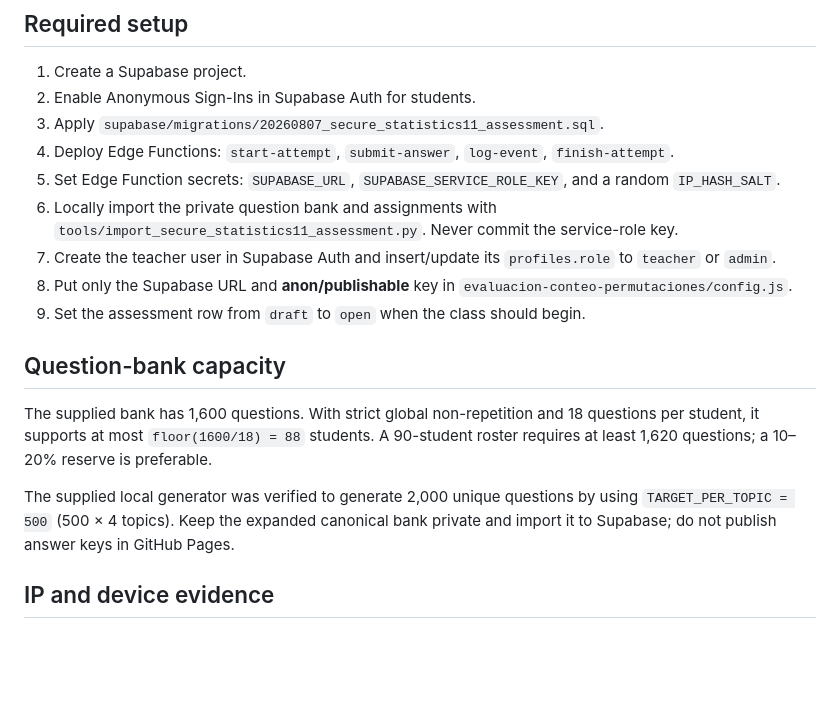
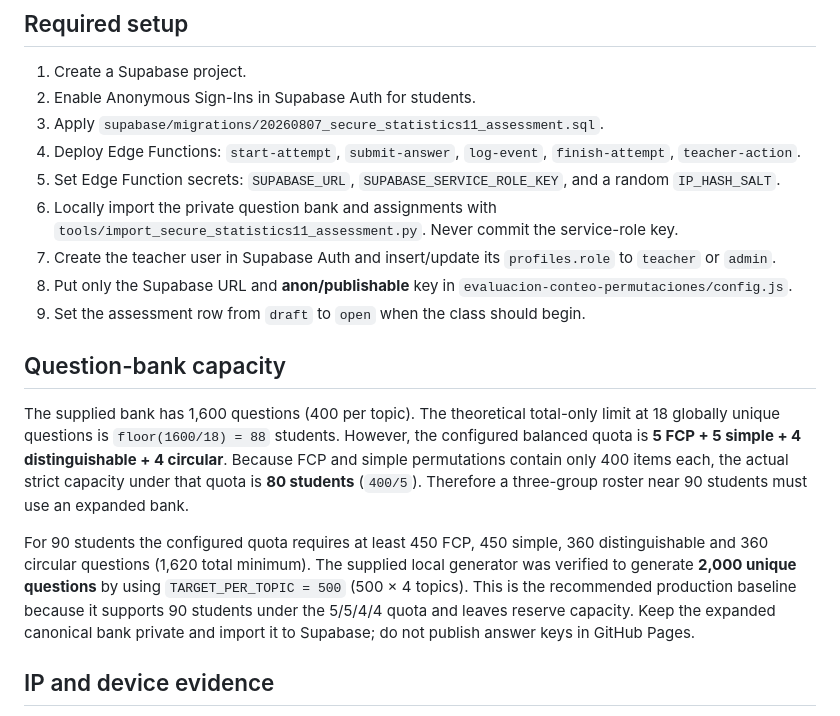
Before and after one commit to juanperez238421-cpu/ijr-estadistica-11-2026, a Markdown page: evaluacion-conteo-permutaciones/README.md, the part around the change. Rendered like a GitHub page; blank space fills up the shorter version.

Commit message:
Clarify strict bank capacity for 18-question quotas

```diff
--- a/evaluacion-conteo-permutaciones/README.md
+++ b/evaluacion-conteo-permutaciones/README.md
@@ -29,7 +29,7 @@ GitHub Pages is the public frontend. Supabase provides anonymous student authent
 1. Create a Supabase project.
 2. Enable Anonymous Sign-Ins in Supabase Auth for students.
 3. Apply `supabase/migrations/20260807_secure_statistics11_assessment.sql`.
-4. Deploy Edge Functions: `start-attempt`, `submit-answer`, `log-event`, `finish-attempt`.
+4. Deploy Edge Functions: `start-attempt`, `submit-answer`, `log-event`, `finish-attempt`, `teacher-action`.
 5. Set Edge Function secrets: `SUPABASE_URL`, `SUPABASE_SERVICE_ROLE_KEY`, and a random `IP_HASH_SALT`.
 6. Locally import the private question bank and assignments with `tools/import_secure_statistics11_assessment.py`. Never commit the service-role key.
 7. Create the teacher user in Supabase Auth and insert/update its `profiles.role` to `teacher` or `admin`.
@@ -38,9 +38,9 @@ GitHub Pages is the public frontend. Supabase provides anonymous student authent
 
 ## Question-bank capacity
 
-The supplied bank has 1,600 questions. With strict global non-repetition and 18 questions per student, it supports at most `floor(1600/18) = 88` students. A 90-student roster requires at least 1,620 questions; a 10–20% reserve is preferable.
+The supplied bank has 1,600 questions (400 per topic). The theoretical total-only limit at 18 globally unique questions is `floor(1600/18) = 88` students. However, the configured balanced quota is **5 FCP + 5 simple + 4 distinguishable + 4 circular**. Because FCP and simple permutations contain only 400 items each, the actual strict capacity under that quota is **80 students** (`400/5`). Therefore a three-group roster near 90 students must use an expanded bank.
 
-The supplied local generator was verified to generate 2,000 unique questions by using `TARGET_PER_TOPIC = 500` (500 × 4 topics). Keep the expanded canonical bank private and import it to Supabase; do not publish answer keys in GitHub Pages.
+For 90 students the configured quota requires at least 450 FCP, 450 simple, 360 distinguishable and 360 circular questions (1,620 total minimum). The supplied local generator was verified to generate **2,000 unique questions** by using `TARGET_PER_TOPIC = 500` (500 × 4 topics). This is the recommended production baseline because it supports 90 students under the 5/5/4/4 quota and leaves reserve capacity. Keep the expanded canonical bank private and import it to Supabase; do not publish answer keys in GitHub Pages.
 
 ## IP and device evidence
 
```
